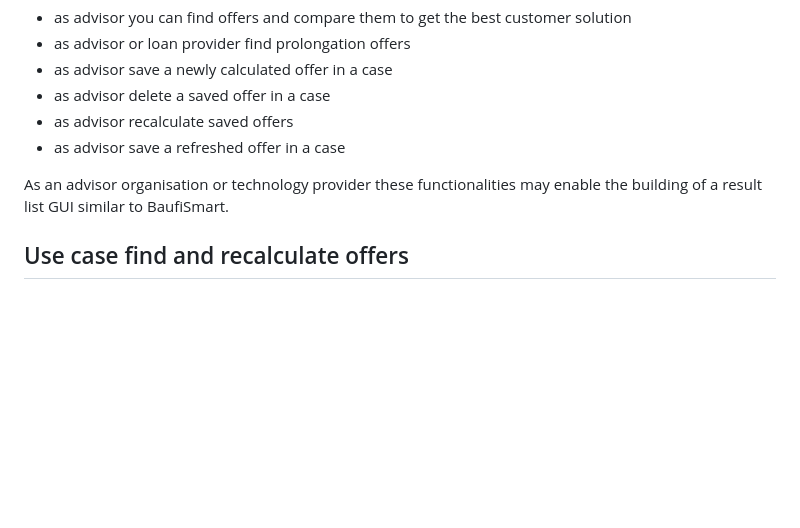
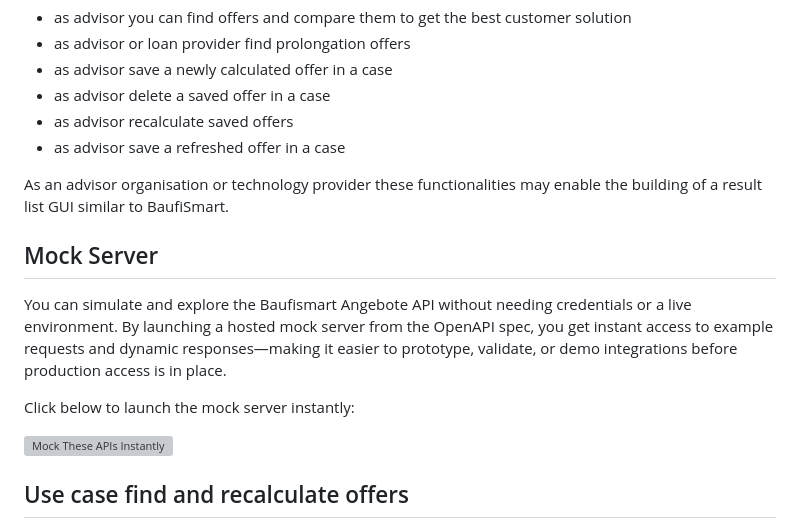
Before and after one commit to europace/baufismart-angebote-api, a Markdown page: README.md, the part around the change. GitHub-like rendering; blank space fills up the shorter version; grey boxes are pictures that could not be loaded.

Commit message:
added mock server

```diff
--- a/README.md
+++ b/README.md
@@ -65,6 +65,15 @@ Please use [![Authentication](https://img.shields.io/badge/Auth-OAuth2-green)](h
 - as advisor save a refreshed offer in a case
 
 As an advisor organisation or technology provider these functionalities may enable the building of a result list GUI similar to BaufiSmart.
+
+## Mock Server
+
+You can simulate and explore the Baufismart Angebote API without needing credentials or a live environment. By launching a hosted mock server from the OpenAPI spec, you get instant access to example requests and dynamic responses—making it easier to prototype, validate, or demo integrations before production access is in place.
+
+Click below to launch the mock server instantly:
+
+<a href="https://beeceptor.com/openapi-mock-server/?utm_source=github&utm_campaign=europace-baufismart&url=https://raw.githubusercontent.com/europace/baufismart-angebote-api/refs/heads/master/angebote-openapi.yaml" target="_blank"><img src="https://cdn.beeceptor.com/assets/images/buttons/mock-openapi-with-beeceptor.png" alt="Mock These APIs Instantly" style="height: 60px;"></a>
+
 
 ## Use case find and recalculate offers <a name="findOffers"></a>
 
```
